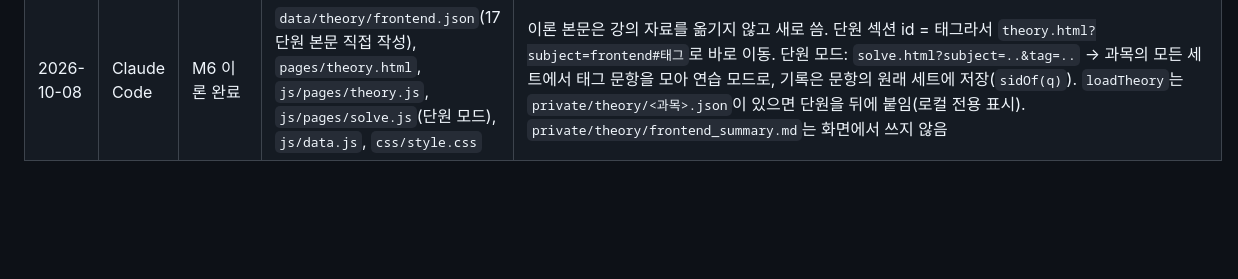
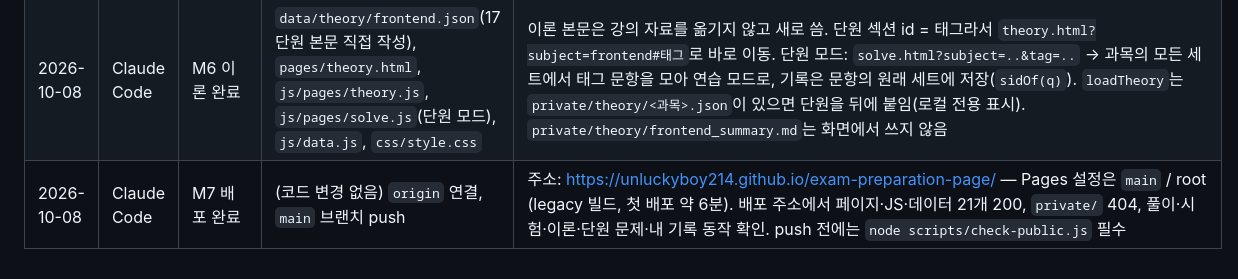
Before and after one commit to unluckyboy214/exam-preparation-page, a Markdown page: PROGRESS.md, the part around one of its changes. Drawn GitHub-style; blank space fills up the shorter version.

Commit message:
M7 배포: GitHub Pages 배포 완료 기록
- 배포 주소에서 페이지·데이터 로딩, private 자료 비노출, 주요 기능 동작 확인

Co-Authored-By: Claude Opus 5.5 <noreply@anthropic.com>

```diff
--- a/PROGRESS.md
+++ b/PROGRESS.md
@@ -31,3 +31,4 @@
 | 2026-10-08 | Claude Code | M4 시험 모드·오답만 다시 풀기 완료 | `js/quiz.js`(새 파일), `js/pages/solve.js`(모드별로 다시 씀), `js/store.js`, `css/style.css` | 채점·집계는 `quiz.js`(`scoreExam`, `summarize`(유형별·태그별, 약한 순), `formatScore`). `store.js`에 `examSessions`(제출 전 상태, 새로고침해도 이어짐), `addResult`/`getResult`/`updateResult`, `markWrong` 추가. 결과 기록: `{score,total,mode,at,detail:{qid:0~1},pending,usedSec,auto}` — M5 태그 분석에 `detail` 사용 가능. 결과 화면 주소 `&result=<at>`. 시험 제출 시 답한 문항은 연습 기록에도 저장, 안 푼 문항은 오답 노트에 들어감. 오답만 풀기는 "복습 완료"가 아닌 오답 노트 문항만, 열 때 오답 기록을 비우고 다시 풀게 함 |
 | 2026-10-08 | Claude Code | M5 개인 페이지 + 홈 화면 완료 | `pages/my.html`, `js/pages/my.js`, `index.html`, `js/pages/home.js`, `js/store.js`, `css/style.css` | `store.js`: `setReviewed`/`removeWrong`/`exportData`/`parseImport`/`replaceAll`/`resetAll`/`doneCount` 추가, `normalize`가 모양이 틀린 필드를 기본값으로 바꿈(가져오기 대비). 가져오기는 합치지 않고 **통째로 바꿈**. 단원별 정답률은 문항마다 최근 기록 기준. 홈: 이어서 풀기(진행 중 시험 포함), 오늘의 복습, 과목 카드. 이론 링크는 `pages/theory.html?subject=...#태그` 형식(M6에서 단원 id로 앵커를 만들어야 함) |
 | 2026-10-08 | Claude Code | M6 이론 완료 | `data/theory/frontend.json`(17단원 본문 직접 작성), `pages/theory.html`, `js/pages/theory.js`, `js/pages/solve.js`(단원 모드), `js/data.js`, `css/style.css` | 이론 본문은 강의 자료를 옮기지 않고 새로 씀. 단원 섹션 id = 태그라서 `theory.html?subject=frontend#태그`로 바로 이동. 단원 모드: `solve.html?subject=..&tag=..` → 과목의 모든 세트에서 태그 문항을 모아 연습 모드로, 기록은 문항의 원래 세트에 저장(`sidOf(q)`). `loadTheory`는 `private/theory/<과목>.json`이 있으면 단원을 뒤에 붙임(로컬 전용 표시). `private/theory/frontend_summary.md`는 화면에서 쓰지 않음 |
+| 2026-10-08 | Claude Code | M7 배포 완료 | (코드 변경 없음) `origin` 연결, `main` 브랜치 push | 주소: https://unluckyboy214.github.io/exam-preparation-page/ — Pages 설정은 `main` / root (legacy 빌드, 첫 배포 약 6분). 배포 주소에서 페이지·JS·데이터 21개 200, `private/` 404, 풀이·시험·이론·단원 문제·내 기록 동작 확인. push 전에는 `node scripts/check-public.js` 필수 |
```
Also changed, not shown: other parts of PROGRESS.md (+1 -1 lines).
